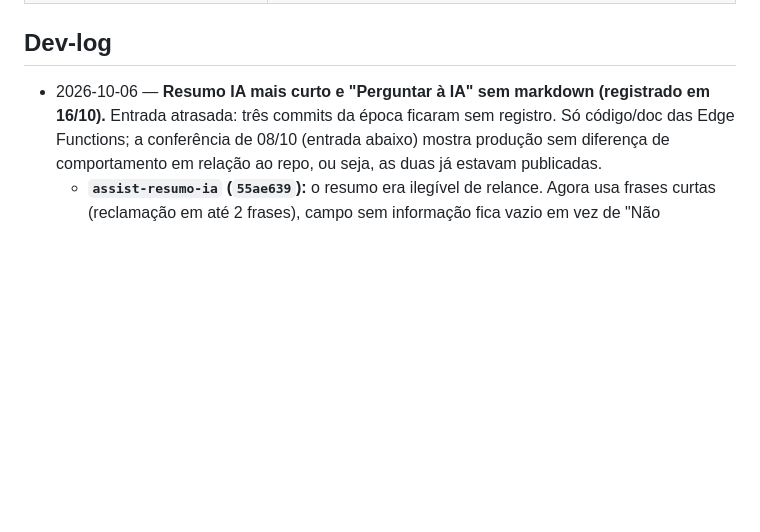
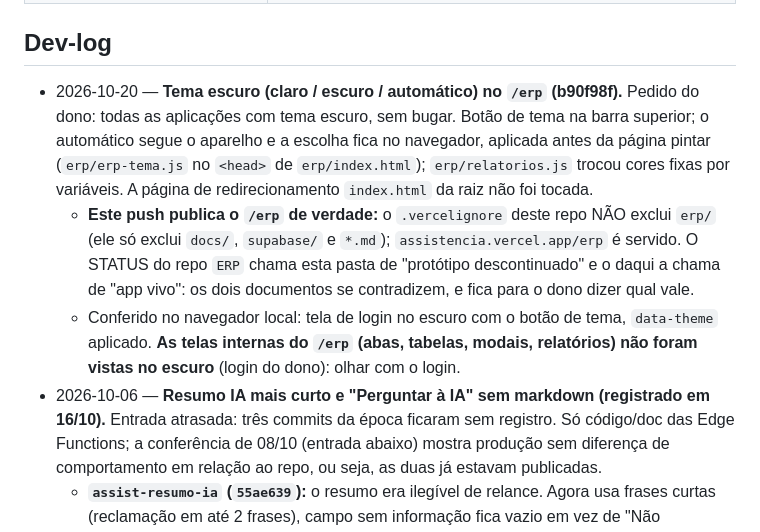
Before and after one commit to leobononi2906/assistencia, a Markdown page: docs/STATUS.md, the part around one of its changes. Drawn GitHub-style; blank space fills up the shorter version.

Commit message:
STATUS: dev-log do tema escuro do /erp
Co-Authored-By: Claude Sonnet 5.5 <noreply@anthropic.com>

```diff
--- a/docs/STATUS.md
+++ b/docs/STATUS.md
@@ -94,6 +94,9 @@ Umbler → Aplicação **"GERAL SUPABASE"** → edge `umbler-intake` → `assist
 | `docs/MAPA_TELAS_ESPELHO.md` | quais telas existem em duplicata na Rede Autorizada, Materiais e IA, e a regra do Leo (01/09) de que **a Assistência é a fonte da verdade**. Leia antes de portar correção entre os apps. |
 
 ## Dev-log
+- 2026-10-20 — **Tema escuro (claro / escuro / automático) no `/erp` (b90f98f).** Pedido do dono: todas as aplicações com tema escuro, sem bugar. Botão de tema na barra superior; o automático segue o aparelho e a escolha fica no navegador, aplicada antes da página pintar (`erp/erp-tema.js` no `<head>` de `erp/index.html`); `erp/relatorios.js` trocou cores fixas por variáveis. A página de redirecionamento `index.html` da raiz não foi tocada.
+  - **Este push publica o `/erp` de verdade:** o `.vercelignore` deste repo NÃO exclui `erp/` (ele só exclui `docs/`, `supabase/` e `*.md`); `assistencia.vercel.app/erp` é servido. O STATUS do repo `ERP` chama esta pasta de "protótipo descontinuado" e o daqui a chama de "app vivo": os dois documentos se contradizem, e fica para o dono dizer qual vale.
+  - Conferido no navegador local: tela de login no escuro com o botão de tema, `data-theme` aplicado. **As telas internas do `/erp` (abas, tabelas, modais, relatórios) não foram vistas no escuro** (login do dono): olhar com o login.
 - 2026-10-06 — **Resumo IA mais curto e "Perguntar à IA" sem markdown (registrado em 16/10).** Entrada
   atrasada: três commits da época ficaram sem registro. Só código/doc das Edge Functions; a
   conferência de 08/10 (entrada abaixo) mostra produção sem diferença de comportamento
```
Also changed, not shown: other parts of docs/STATUS.md (+1 -1 lines).
